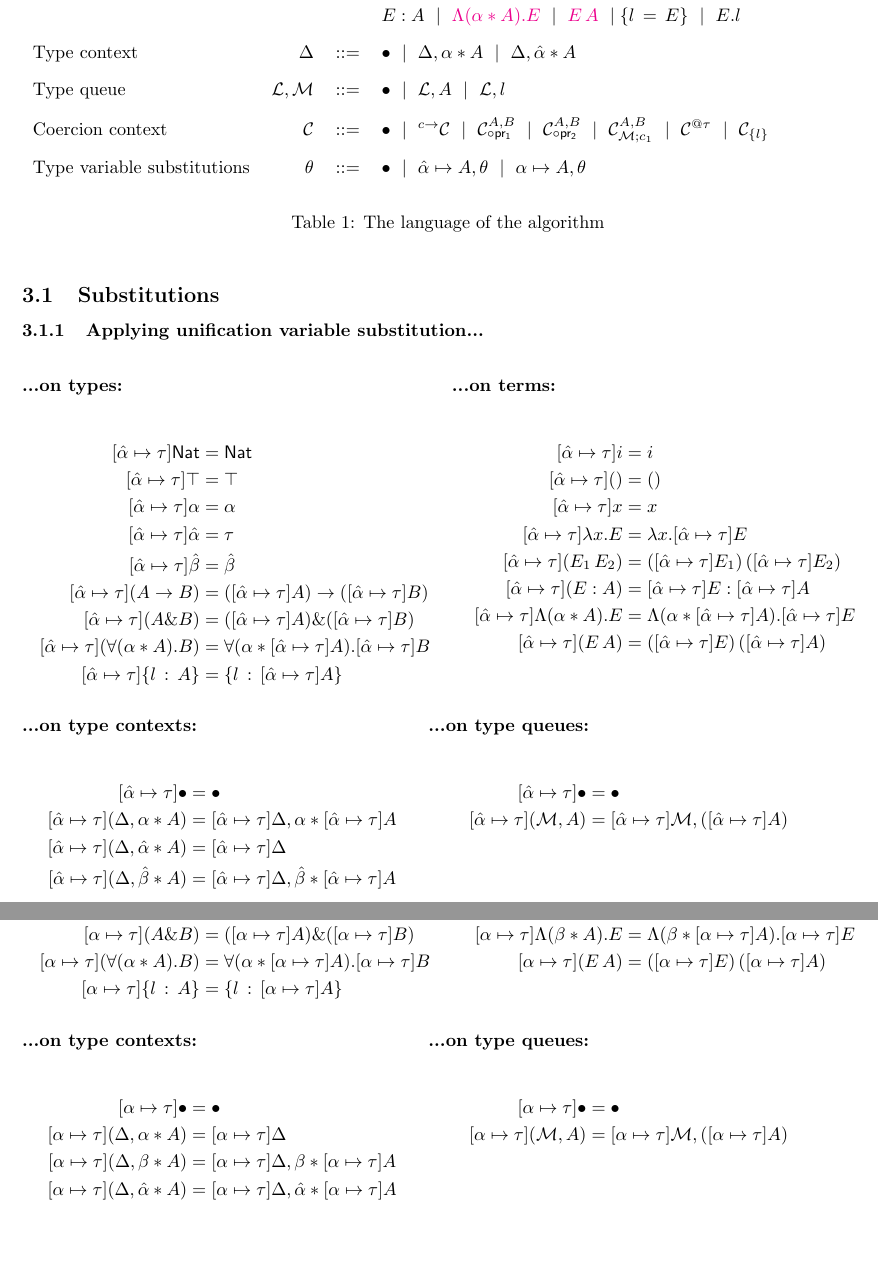
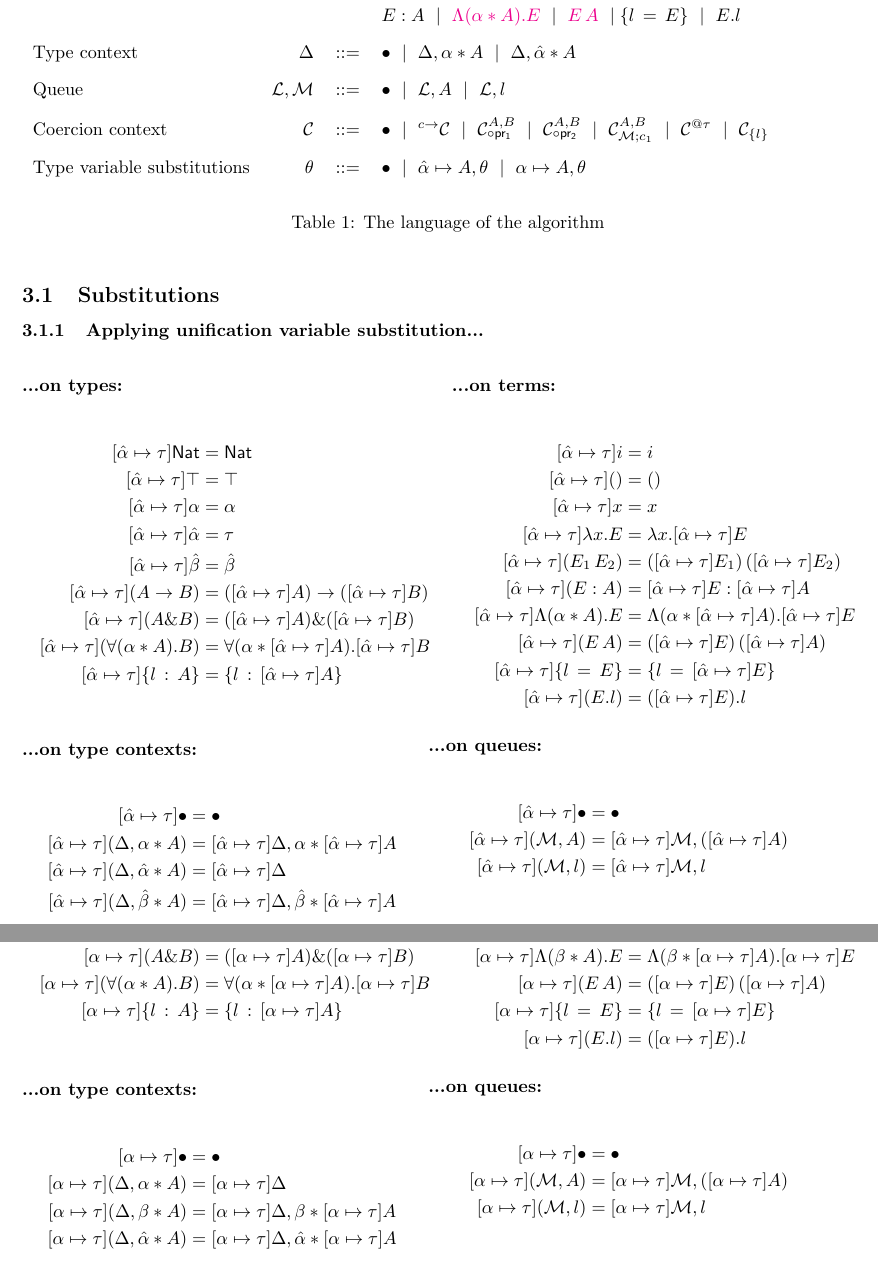
Before and after one commit to martonbognar/modusponens-prototype, a LaTeX document (notes/newspecs.tex): two parts of pages 5 and 6 of 10, joined at a grey line, cut so that both start at the same text, the shorter picture padded with empty space. Compiled offline with pdfLaTeX.

Commit message:
added some missing substitution rules

```diff
--- a/notes/newspecs.tex
+++ b/notes/newspecs.tex
@@ -214,7 +214,7 @@ Rule \textsc{S-DistAll} of $F_{i}^{+}$ is subsumed by our rules:
     Expressions   & $E$      & $::=$ & $i~\mid~\True~\mid~\False~\mid~()~\mid~x~\mid~\abs{x}{E}~\mid~E_1\,E_2~\mid~E_1,,E_2~\mid$\vspace{0.1cm}\\
                   &          &       & $E : A~\mid~\textcolor{magenta}{\tabs{\alpha}{A}{E}}~\mid~\textcolor{magenta}{E\,A}~\mid\record{l}{E}~\mid~E.l$\vspace{0.3cm}\\
     Type context  & $\Delta$ & $::=$ & $\bullet~\mid~\Delta,\tentry{\alpha}{A}~\mid~\Delta,\tentry{\hat{\alpha}}{A}$\vspace{0.3cm}\\
-    Type queue    & $\mathcal{L},\mathcal{M}$ & $::=$ & $\bullet~\mid~\mathcal{L},A~\mid~\mathcal{L},l$\vspace{0.3cm}\\
+    Queue         & $\mathcal{L},\mathcal{M}$ & $::=$ & $\bullet~\mid~\mathcal{L},A~\mid~\mathcal{L},l$\vspace{0.3cm}\\
     Coercion context & $\mathcal{C}$ & $::=$ & $\bullet~\mid~\arrCC{\mathcal{C}}{c}~\mid~\projlCC{\mathcal{C}}{A}{B}~\mid~\projrCC{\mathcal{C}}{A}{B}~\mid~\mpCC{\mathcal{C}}{\mathcal{M}}{c_1}{A}{B}~\mid~\alllCC{\mathcal{C}}{\tau}~\mid~\recCC{\mathcal{C}}{l}$\vspace{0.3cm}\\
     Type variable substitutions & $\theta$ & $::=$ & $\bullet~\mid~\unification{\alpha}{A},\theta~\mid~\substitution{\alpha}{A},\theta$\vspace{0.3cm}
   \end{tabular}
@@ -247,7 +247,9 @@ Rule \textsc{S-DistAll} of $F_{i}^{+}$ is subsumed by our rules:
     [\unification{\alpha}{\tau}](E_1\,E_2) &= ([\unification{\alpha}{\tau}]E_1)\,([\unification{\alpha}{\tau}]E_2)\\
     [\unification{\alpha}{\tau}](E : A) &= [\unification{\alpha}{\tau}]E : [\unification{\alpha}{\tau}]A\\
     [\unification{\alpha}{\tau}]\tabs{\alpha}{A}{E} &= \tabs{\alpha}{[\unification{\alpha}{\tau}]A}{[\unification{\alpha}{\tau}]E}\\
-    [\unification{\alpha}{\tau}](E\,A) &= ([\unification{\alpha}{\tau}]E)\, ([\unification{\alpha}{\tau}]A)
+    [\unification{\alpha}{\tau}](E\,A) &= ([\unification{\alpha}{\tau}]E)\, ([\unification{\alpha}{\tau}]A)\\
+    [\unification{\alpha}{\tau}]\record{l}{E} &= \record{l}{[\unification{\alpha}{\tau}]E}\\
+    [\unification{\alpha}{\tau}](E.l) &= ([\unification{\alpha}{\tau}]E).l
   \end{align*}
 \end{minipage}\\
 
@@ -258,14 +260,15 @@ Rule \textsc{S-DistAll} of $F_{i}^{+}$ is subsumed by our rules:
     [\unification{\alpha}{\tau}]\bullet &= \bullet\\
     [\unification{\alpha}{\tau}](\Delta,\tentry{\alpha}{A}) &= [\unification{\alpha}{\tau}]\Delta,\tentry{\alpha}{[\unification{\alpha}{\tau}]A}\\
     [\unification{\alpha}{\tau}](\Delta,\tentry{\hat\alpha}{A}) &= [\unification{\alpha}{\tau}]\Delta\\
-    [\unification{\alpha}{\tau}](\Delta,\tentry{\hat\beta}{A}) &= [\unification{\alpha}{\tau}]\Delta,\tentry{\hat\beta}{[\unification{\alpha}{\tau}]A}\\
+    [\unification{\alpha}{\tau}](\Delta,\tentry{\hat\beta}{A}) &= [\unification{\alpha}{\tau}]\Delta,\tentry{\hat\beta}{[\unification{\alpha}{\tau}]A}
   \end{align*}
 \end{minipage}
 \begin{minipage}[t]{0.47\textwidth}
-    \mypar{{...on type queues}}
+    \mypar{{...on queues}}
   \begin{align*}
     [\unification{\alpha}{\tau}]\bullet &= \bullet\\
     [\unification{\alpha}{\tau}](\mathcal{M},A) &= [\unification{\alpha}{\tau}]\mathcal{M},([\unification{\alpha}{\tau}]A)\\
+    [\unification{\alpha}{\tau}](\mathcal{M},l) &= [\unification{\alpha}{\tau}]\mathcal{M},l
   \end{align*}
 \end{minipage}\vspace{3pt}
 
@@ -294,7 +297,9 @@ Rule \textsc{S-DistAll} of $F_{i}^{+}$ is subsumed by our rules:
     [\substitution{\alpha}{\tau}](E_1\,E_2) &= ([\substitution{\alpha}{\tau}]E_1)\,([\substitution{\alpha}{\tau}]E_2)\\
     [\substitution{\alpha}{\tau}](E : A) &= [\substitution{\alpha}{\tau}]E : [\substitution{\alpha}{\tau}]A\\
     [\substitution{\alpha}{\tau}]\tabs{\beta}{A}{E} &= \tabs{\beta}{[\substitution{\alpha}{\tau}]A}{[\substitution{\alpha}{\tau}]E}\\
-    [\substitution{\alpha}{\tau}](E\,A) &= ([\substitution{\alpha}{\tau}]E)\, ([\substitution{\alpha}{\tau}]A)
+    [\substitution{\alpha}{\tau}](E\,A) &= ([\substitution{\alpha}{\tau}]E)\, ([\substitution{\alpha}{\tau}]A)\\
+    [\substitution{\alpha}{\tau}]\record{l}{E} &= \record{l}{[\substitution{\alpha}{\tau}]E}\\
+    [\substitution{\alpha}{\tau}](E.l) &= ([\substitution{\alpha}{\tau}]E).l
   \end{align*}
 \end{minipage}\\
 
@@ -309,10 +314,11 @@ Rule \textsc{S-DistAll} of $F_{i}^{+}$ is subsumed by our rules:
   \end{align*}
 \end{minipage}
 \begin{minipage}[t]{0.47\textwidth}
-    \mypar{{...on type queues}}
+    \mypar{{...on queues}}
   \begin{align*}
     [\substitution{\alpha}{\tau}]\bullet &= \bullet\\
     [\substitution{\alpha}{\tau}](\mathcal{M},A) &= [\substitution{\alpha}{\tau}]\mathcal{M},([\substitution{\alpha}{\tau}]A)\\
+    [\substitution{\alpha}{\tau}](\mathcal{M},l) &= [\substitution{\alpha}{\tau}]\mathcal{M},l
   \end{align*}
 \end{minipage}%\vspace{3pt}
 \subsubsection{Coercion context completion}
```
